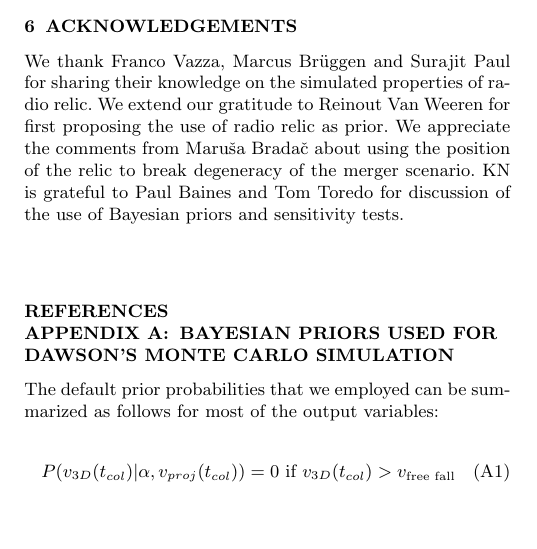
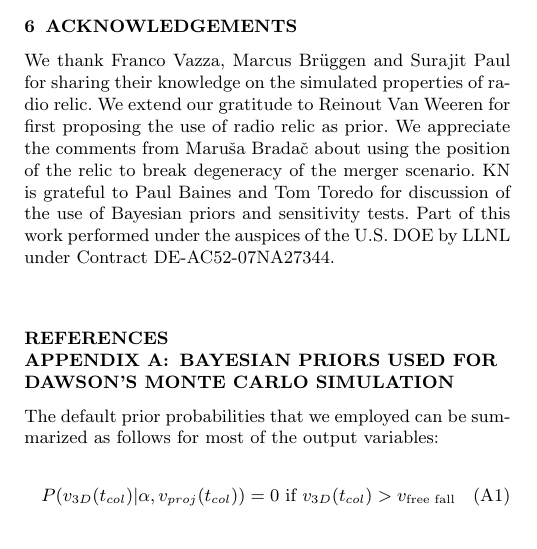
Before and after one commit to karenyyng/ElGordo_paper1, a LaTeX paper (texFiles/ElGordo1.tex): part of one column of page 8 of 15, cut so that both start at the same text. Compiled offline with pdfLaTeX; an older LaTeX class or package is replaced by its successor; a missing bibliography style is replaced by a similar one.

Commit message:
Added LLNL auspices statement to acknowledgements section.

```diff
--- a/texFiles/ElGordo1.tex
+++ b/texFiles/ElGordo1.tex
@@ -923,6 +923,7 @@ radio relic as prior. We appreciate the comments from Maru\v{s}a
 Brada\v{c} about using the position of the relic to break degeneracy
 of the merger scenario. KN is grateful to Paul Baines and Tom Toredo for
 discussion of the use of Bayesian priors and sensitivity tests.
+Part of this work performed under the auspices of the U.S. DOE by LLNL under Contract DE-AC52-07NA27344.
 %the discussion of the design of Monte Carlo filters and sensitivity tests.
 
 
```
